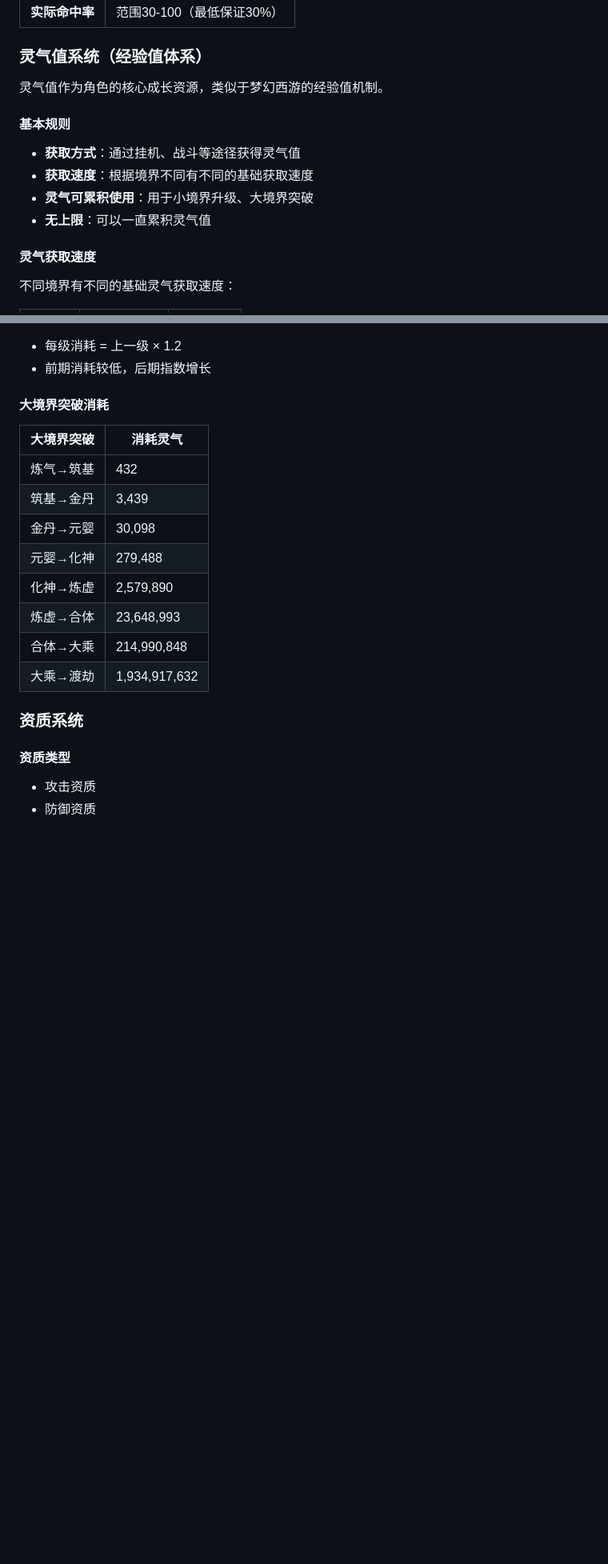
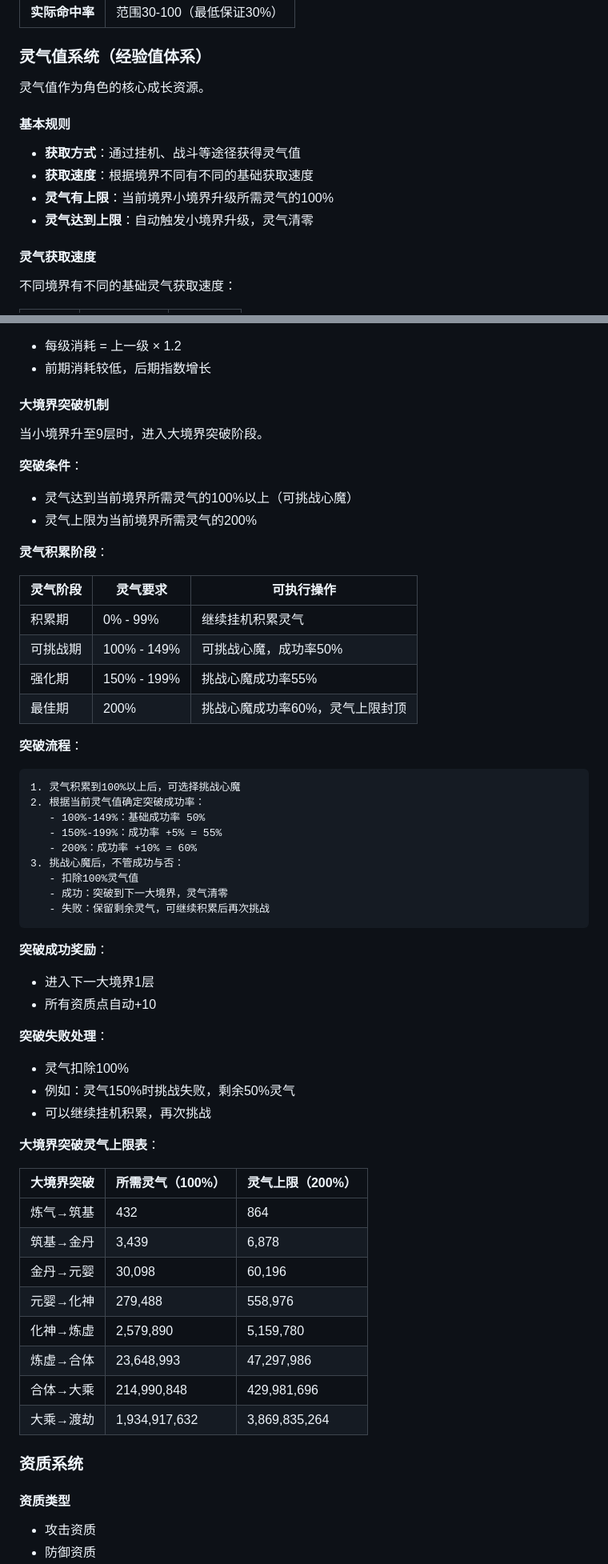
Before and after one commit to wangwsq00/xxqn, a Markdown page: doc/modules/01_角色系统.md, 2 parts joined by grey strips. Shown at 80% size. GitHub-like rendering; blank space fills up the shorter version.

````diff
--- a/doc/modules/01_角色系统.md
+++ b/doc/modules/01_角色系统.md
@@ -46,13 +46,13 @@
 
 ### 灵气值系统（经验值体系）
 
-灵气值作为角色的核心成长资源，类似于梦幻西游的经验值机制。
+灵气值作为角色的核心成长资源。
 
 #### 基本规则
 - **获取方式**：通过挂机、战斗等途径获得灵气值
 - **获取速度**：根据境界不同有不同的基础获取速度
-- **灵气可累积使用**：用于小境界升级、大境界突破
-- **无上限**：可以一直累积灵气值
+- **灵气有上限**：当前境界小境界升级所需灵气的100%
+- **灵气达到上限**：自动触发小境界升级，灵气清零
 
 #### 灵气获取速度
 
@@ -182,18 +123,57 @@
 - 每级消耗 = 上一级 × 1.2
 - 前期消耗较低，后期指数增长
 
-#### 大境界突破消耗
+#### 大境界突破机制
 
-| 大境界突破 | 消耗灵气 |
-|------------|----------|
-| 炼气→筑基 | 432 |
-| 筑基→金丹 | 3,439 |
-| 金丹→元婴 | 30,098 |
-| 元婴→化神 | 279,488 |
-| 化神→炼虚 | 2,579,890 |
-| 炼虚→合体 | 23,648,993 |
-| 合体→大乘 | 214,990,848 |
-| 大乘→渡劫 | 1,934,917,632 |
+当小境界升至9层时，进入大境界突破阶段。
+
+**突破条件**：
+- 灵气达到当前境界所需灵气的100%以上（可挑战心魔）
+- 灵气上限为当前境界所需灵气的200%
+
+**灵气积累阶段**：
+
+| 灵气阶段 | 灵气要求 | 可执行操作 |
+|----------|----------|------------|
+| 积累期 | 0% - 99% | 继续挂机积累灵气 |
+| 可挑战期 | 100% - 149% | 可挑战心魔，成功率50% |
+| 强化期 | 150% - 199% | 挑战心魔成功率55% |
+| 最佳期 | 200% | 挑战心魔成功率60%，灵气上限封顶 |
+
+**突破流程**：
+```
+1. 灵气积累到100%以上后，可选择挑战心魔
+2. 根据当前灵气值确定突破成功率：
+   - 100%-149%：基础成功率 50%
+   - 150%-199%：成功率 +5% = 55%
+   - 200%：成功率 +10% = 60%
+3. 挑战心魔后，不管成功与否：
+   - 扣除100%灵气值
+   - 成功：突破到下一大境界，灵气清零
+   - 失败：保留剩余灵气，可继续积累后再次挑战
+```
+
+**突破成功奖励**：
+- 进入下一大境界1层
+- 所有资质点自动+10
+
+**突破失败处理**：
+- 灵气扣除100%
+- 例如：灵气150%时挑战失败，剩余50%灵气
+- 可以继续挂机积累，再次挑战
+
+**大境界突破灵气上限表**：
+
+| 大境界突破 | 所需灵气（100%） | 灵气上限（200%） |
+|------------|------------------|------------------|
+| 炼气→筑基 | 432 | 864 |
+| 筑基→金丹 | 3,439 | 6,878 |
+| 金丹→元婴 | 30,098 | 60,196 |
+| 元婴→化神 | 279,488 | 558,976 |
+| 化神→炼虚 | 2,579,890 | 5,159,780 |
+| 炼虚→合体 | 23,648,993 | 47,297,986 |
+| 合体→大乘 | 214,990,848 | 429,981,696 |
+| 大乘→渡劫 | 1,934,917,632 | 3,869,835,264 |
 
 ### 资质系统
 
````
Also changed, not shown: other parts of doc/modules/01_角色系统.md (+17 -76 lines).
